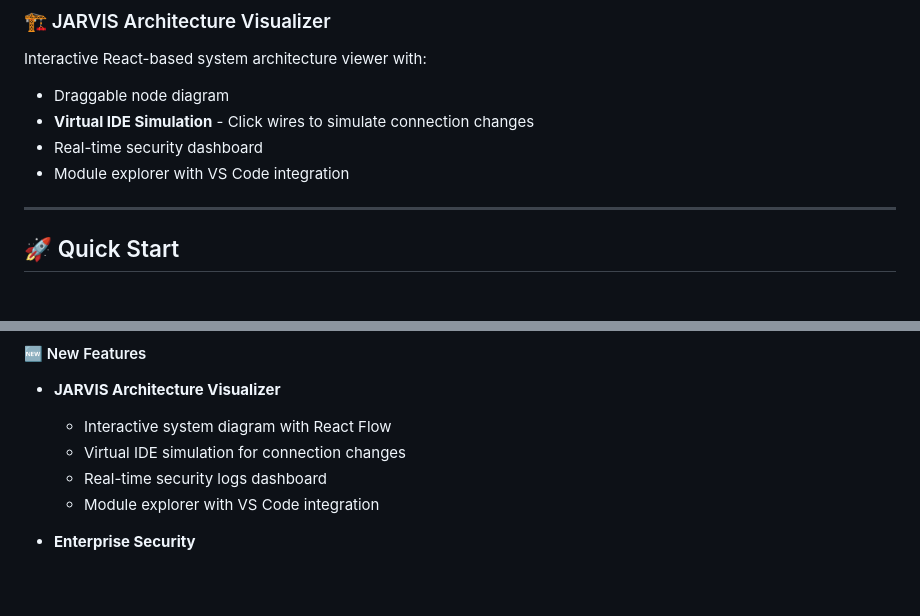
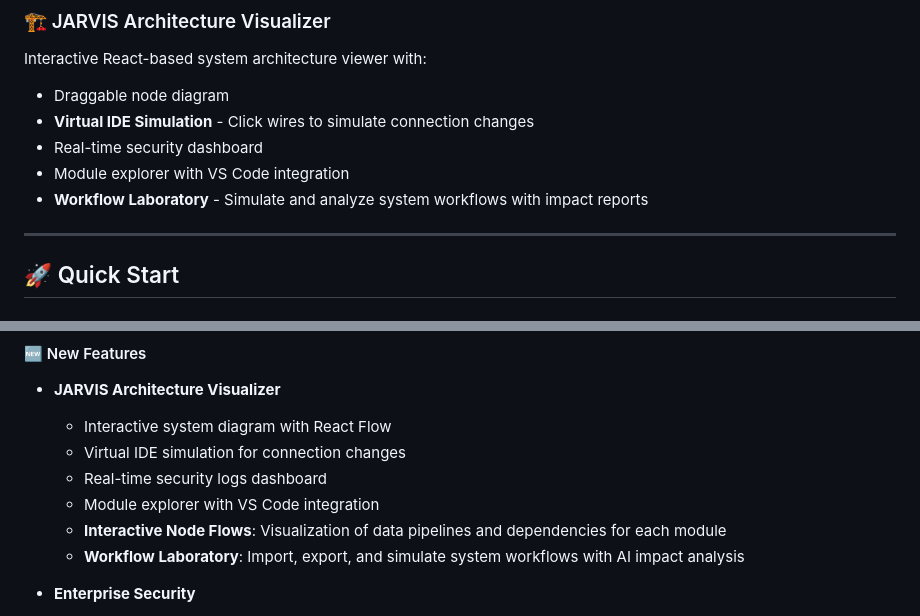
Before and after one commit to Scorpyt/Finance-X-, a Markdown page: README.md, 2 parts joined by grey strips. Rendered like a GitHub page; blank space fills up the shorter version.

Commit message:
Docs: Update README with Workflow Lab & Node Flows features

```diff
--- a/README.md
+++ b/README.md
@@ -32,6 +32,7 @@ Interactive React-based system architecture viewer with:
 - **Virtual IDE Simulation** - Click wires to simulate connection changes
 - Real-time security dashboard
 - Module explorer with VS Code integration
+- **Workflow Laboratory** - Simulate and analyze system workflows with impact reports
 
 ---
 
@@ -165,6 +166,8 @@ This application implements multiple security layers:
   - Virtual IDE simulation for connection changes
   - Real-time security logs dashboard
   - Module explorer with VS Code integration
+  - **Interactive Node Flows**: Visualization of data pipelines and dependencies for each module
+  - **Workflow Laboratory**: Import, export, and simulate system workflows with AI impact analysis
 
 - **Enterprise Security**
   - Cloudflare-style Zero Trust authentication
```
